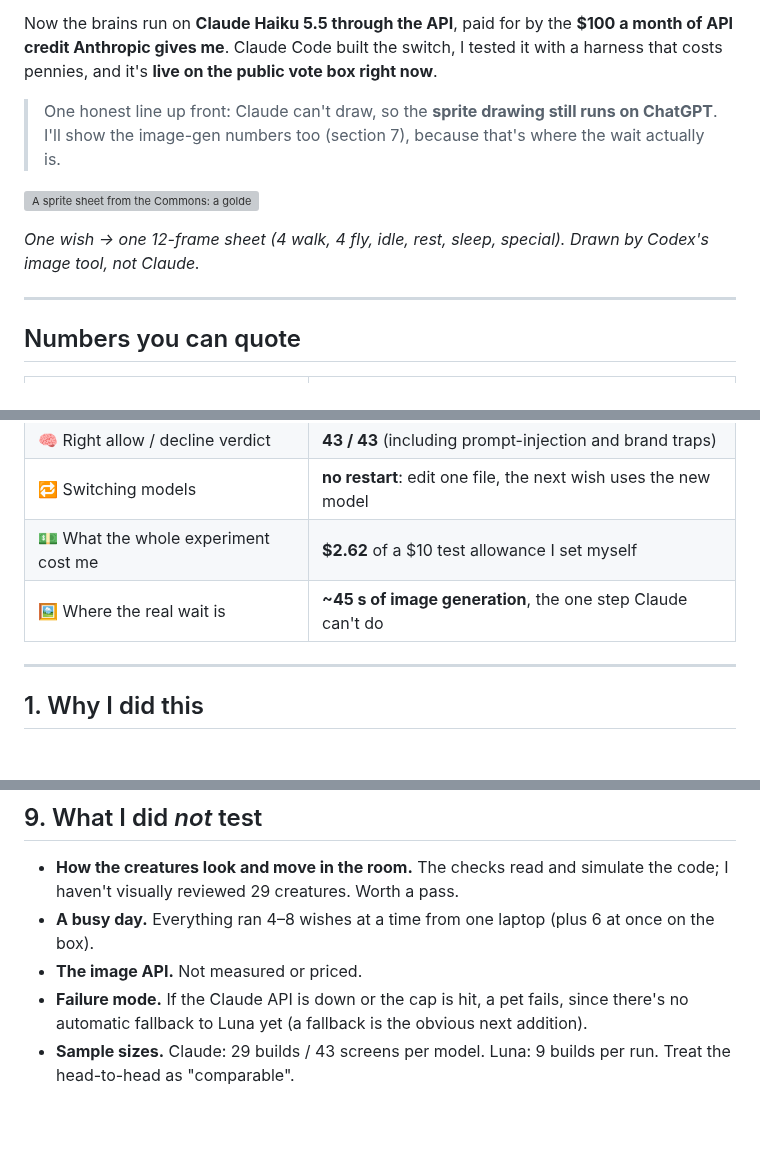
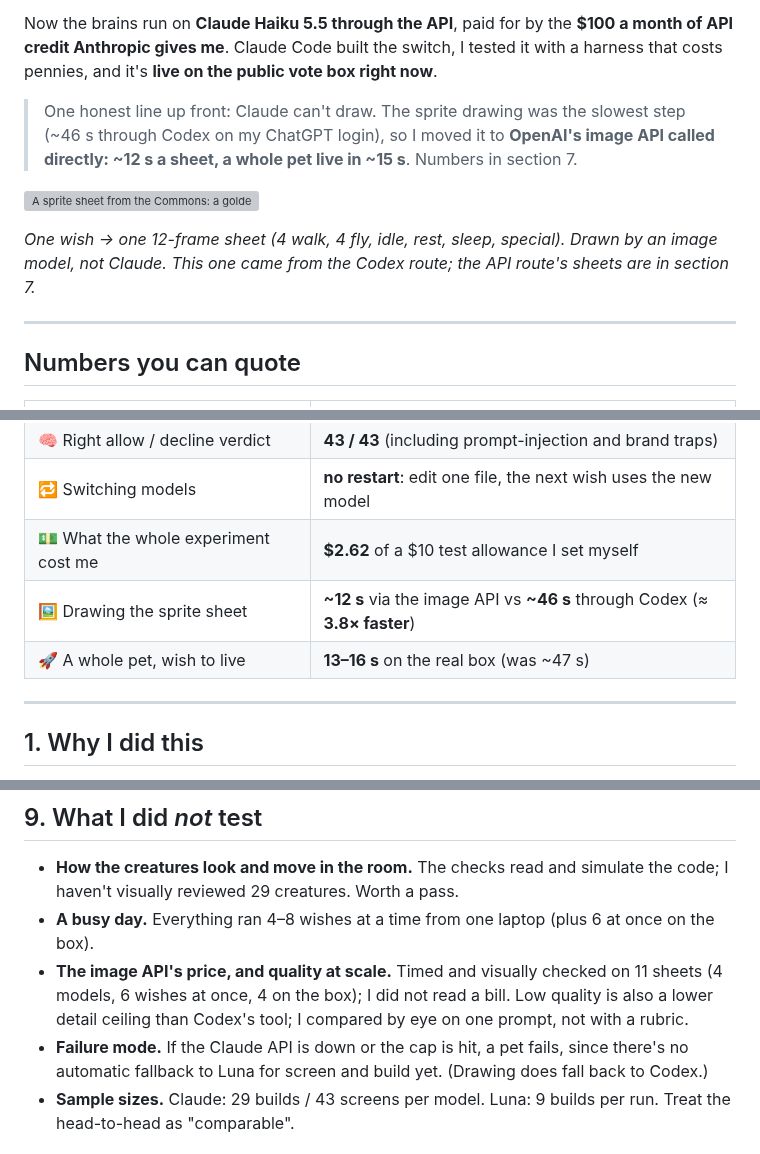
Before and after one commit to Collaboration95/common-grounds-makeathon, a Markdown page: docs/gist-claude-switch.md, 3 parts joined by grey strips. Drawn GitHub-style; blank space fills up the shorter version; grey boxes are pictures that could not be loaded.

```diff
--- a/docs/gist-claude-switch.md
+++ b/docs/gist-claude-switch.md
@@ -6,11 +6,11 @@
 
 Now the brains run on **Claude Haiku 5.5 through the API**, paid for by the **$100 a month of API credit Anthropic gives me**. Claude Code built the switch, I tested it with a harness that costs pennies, and it's **live on the public vote box right now**.
 
-> One honest line up front: Claude can't draw, so the **sprite drawing still runs on ChatGPT**. I'll show the image-gen numbers too (section 7), because that's where the wait actually is.
+> One honest line up front: Claude can't draw. The sprite drawing was the slowest step (~46 s through Codex on my ChatGPT login), so I moved it to **OpenAI's image API called directly: ~12 s a sheet, a whole pet live in ~15 s**. Numbers in section 7.
 
 ![A sprite sheet from the Commons: a golden dog in sunglasses eating ice cream, 12 frames: walk, fly, idle, rest, sleep, special move](claude-switch/sheet-dog.png)
 
-*One wish → one 12-frame sheet (4 walk, 4 fly, idle, rest, sleep, special). Drawn by Codex's image tool, not Claude.*
+*One wish → one 12-frame sheet (4 walk, 4 fly, idle, rest, sleep, special). Drawn by an image model, not Claude. This one came from the Codex route; the API route's sheets are in section 7.*
 
 ---
 
@@ -26,7 +26,8 @@ Now the brains run on **Claude Haiku 5.5 through the API**, paid for by the **$1
 | 🧠 Right allow / decline verdict | **43 / 43** (including prompt-injection and brand traps) |
 | 🔁 Switching models | **no restart**: edit one file, the next wish uses the new model |
 | 💵 What the whole experiment cost me | **$2.62** of a $10 test allowance I set myself |
-| 🖼️ Where the real wait is | **~45 s of image generation**, the one step Claude can't do |
+| 🖼️ Drawing the sprite sheet | **~12 s** via the image API vs **~46 s** through Codex (≈ **3.8× faster**) |
+| 🚀 A whole pet, wish to live | **13–16 s** on the real box (was ~47 s) |
 
 ---
 
@@ -280,8 +317,8 @@ I ran two wishes at once on the live AWS box, on a throwaway world so I didn't t
 
 - **How the creatures look and move in the room.** The checks read and simulate the code; I haven't visually reviewed 29 creatures. Worth a pass.
 - **A busy day.** Everything ran 4–8 wishes at a time from one laptop (plus 6 at once on the box).
-- **The image API.** Not measured or priced.
-- **Failure mode.** If the Claude API is down or the cap is hit, a pet fails, since there's no automatic fallback to Luna yet (a fallback is the obvious next addition).
+- **The image API's price, and quality at scale.** Timed and visually checked on 11 sheets (4 models, 6 wishes at once, 4 on the box); I did not read a bill. Low quality is also a lower detail ceiling than Codex's tool; I compared by eye on one prompt, not with a rubric.
+- **Failure mode.** If the Claude API is down or the cap is hit, a pet fails, since there's no automatic fallback to Luna for screen and build yet. (Drawing does fall back to Codex.)
 - **Sample sizes.** Claude: 29 builds / 43 screens per model. Luna: 9 builds per run. Treat the head-to-head as "comparable".
 
 ## 10. Reproduce it
```
Also changed, not shown: other parts of docs/gist-claude-switch.md (+39 -3 lines), docs/claude-vs-codex.md (+5 -5 lines), docs/claude-switch/sheet-api-dog.png (added), 2 other files.
